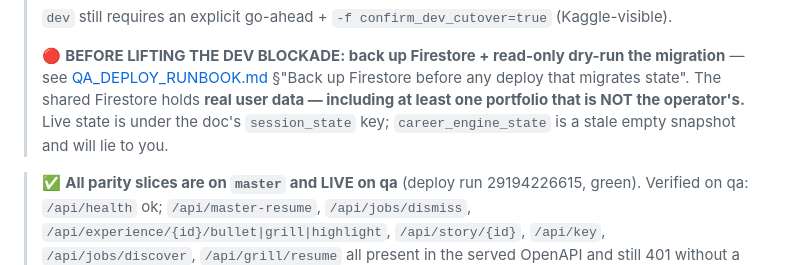
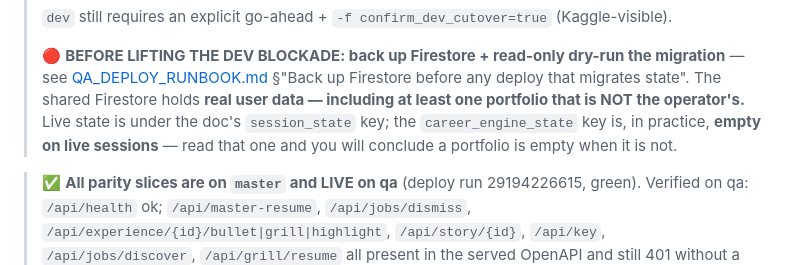
Before and after one commit to suchakra/career-engine, a Markdown page: docs/HANDOFF.md, the part around the change. Drawn GitHub-style.

Commit message:
docs: align HANDOFF phrasing with the runbook (Copilot #88)
The runbook was corrected to say career_engine_state is 'in practice empty on live
sessions' rather than a 'stale snapshot written once' — but HANDOFF still carried the
over-claim. Same warning, no claim about the cause.

Co-Authored-By: Claude Opus 4.8 (1M context) <noreply@anthropic.com>

```diff
--- a/docs/HANDOFF.md
+++ b/docs/HANDOFF.md
@@ -40,8 +40,9 @@
 > 🔴 **BEFORE LIFTING THE DEV BLOCKADE: back up Firestore + read-only dry-run the migration** — see
 > [QA_DEPLOY_RUNBOOK.md](QA_DEPLOY_RUNBOOK.md) §"Back up Firestore before any deploy that migrates state".
 > The shared Firestore holds **real user data — including at least one portfolio that is NOT the
-> operator's.** Live state is under the doc's `session_state` key; `career_engine_state` is a stale empty
-> snapshot and will lie to you.
+> operator's.** Live state is under the doc's `session_state` key; the `career_engine_state` key is, in
+> practice, **empty on live sessions** — read that one and you will conclude a portfolio is empty when it
+> is not.
 
 > ✅ **All parity slices are on `master` and LIVE on qa** (deploy run 29194226615, green). Verified on qa:
 > `/api/health` ok; `/api/master-resume`, `/api/jobs/dismiss`, `/api/experience/{id}/bullet|grill|highlight`,
```
